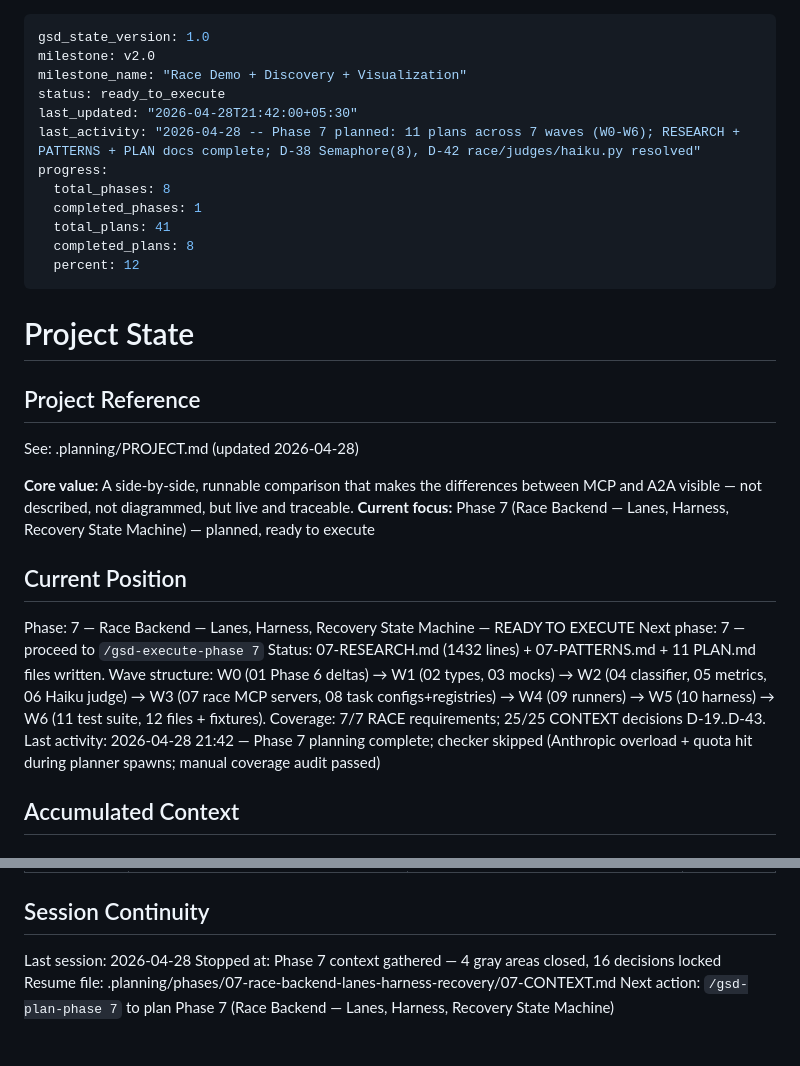
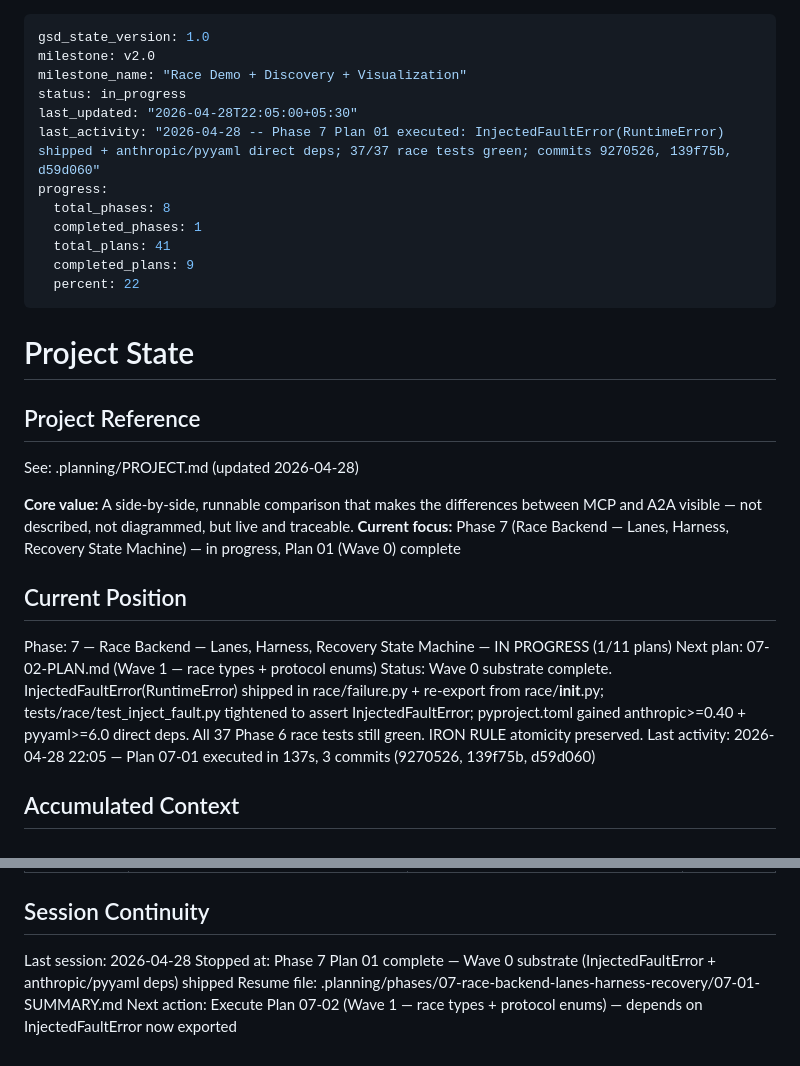
Before and after one commit to skylark248/A2AvsMCP, a Markdown page: .planning/STATE.md, 2 parts joined by grey strips. Rendered like a GitHub page.

Commit message:
docs(07-01): complete Wave-0 substrate plan (InjectedFaultError + anthropic/pyyaml)
- 07-01-SUMMARY.md: 3 tasks complete, 5/5 must_haves.truths verified, no deviations
- STATE.md: Phase 7 in progress (1/11 plans); next plan 07-02 (Wave 1)
- ROADMAP.md: Phase 7 progress 1/11

Plan 01 ships the Phase 6 -> Phase 7 substrate: InjectedFaultError(RuntimeError)
in race/failure.py + re-export, tightened atomicity test, anthropic>=0.40 +
pyyaml>=6.0 direct deps. All 37 Phase 6 race tests green; IRON RULE preserved.

Co-Authored-By: Claude Opus 4.7 (1M context) <noreply@anthropic.com>

```diff
--- a/.planning/STATE.md
+++ b/.planning/STATE.md
@@ -2,15 +2,15 @@
 gsd_state_version: 1.0
 milestone: v2.0
 milestone_name: "Race Demo + Discovery + Visualization"
-status: ready_to_execute
-last_updated: "2026-04-28T21:42:00+05:30"
-last_activity: "2026-04-28 -- Phase 7 planned: 11 plans across 7 waves (W0-W6); RESEARCH + PATTERNS + PLAN docs complete; D-38 Semaphore(8), D-42 race/judges/haiku.py resolved"
+status: in_progress
+last_updated: "2026-04-28T22:05:00+05:30"
+last_activity: "2026-04-28 -- Phase 7 Plan 01 executed: InjectedFaultError(RuntimeError) shipped + anthropic/pyyaml direct deps; 37/37 race tests green; commits 9270526, 139f75b, d59d060"
 progress:
   total_phases: 8
   completed_phases: 1
   total_plans: 41
-  completed_plans: 8
-  percent: 12
+  completed_plans: 9
+  percent: 22
 ---
 
 # Project State
@@ -20,14 +20,14 @@ progress:
 See: .planning/PROJECT.md (updated 2026-04-28)
 
 **Core value:** A side-by-side, runnable comparison that makes the differences between MCP and A2A visible — not described, not diagrammed, but live and traceable.
-**Current focus:** Phase 7 (Race Backend — Lanes, Harness, Recovery State Machine) — planned, ready to execute
+**Current focus:** Phase 7 (Race Backend — Lanes, Harness, Recovery State Machine) — in progress, Plan 01 (Wave 0) complete
 
 ## Current Position
 
-Phase: 7 — Race Backend — Lanes, Harness, Recovery State Machine — READY TO EXECUTE
-Next phase: 7 — proceed to `/gsd-execute-phase 7`
-Status: 07-RESEARCH.md (1432 lines) + 07-PATTERNS.md + 11 PLAN.md files written. Wave structure: W0 (01 Phase 6 deltas) → W1 (02 types, 03 mocks) → W2 (04 classifier, 05 metrics, 06 Haiku judge) → W3 (07 race MCP servers, 08 task configs+registries) → W4 (09 runners) → W5 (10 harness) → W6 (11 test suite, 12 files + fixtures). Coverage: 7/7 RACE requirements; 25/25 CONTEXT decisions D-19..D-43.
-Last activity: 2026-04-28 21:42 — Phase 7 planning complete; checker skipped (Anthropic overload + quota hit during planner spawns; manual coverage audit passed)
+Phase: 7 — Race Backend — Lanes, Harness, Recovery State Machine — IN PROGRESS (1/11 plans)
+Next plan: 07-02-PLAN.md (Wave 1 — race types + protocol enums)
+Status: Wave 0 substrate complete. InjectedFaultError(RuntimeError) shipped in race/failure.py + re-export from race/__init__.py; tests/race/test_inject_fault.py tightened to assert InjectedFaultError; pyproject.toml gained anthropic>=0.40 + pyyaml>=6.0 direct deps. All 37 Phase 6 race tests still green. IRON RULE atomicity preserved.
+Last activity: 2026-04-28 22:05 — Plan 07-01 executed in 137s, 3 commits (9270526, 139f75b, d59d060)
 
 ## Accumulated Context
 
@@ -92,6 +92,6 @@ Items acknowledged at v1.0 close that remain deferred into v2.0+:
 ## Session Continuity
 
 Last session: 2026-04-28
-Stopped at: Phase 7 context gathered — 4 gray areas closed, 16 decisions locked
-Resume file: .planning/phases/07-race-backend-lanes-harness-recovery/07-CONTEXT.md
-Next action: `/gsd-plan-phase 7` to plan Phase 7 (Race Backend — Lanes, Harness, Recovery State Machine)
+Stopped at: Phase 7 Plan 01 complete — Wave 0 substrate (InjectedFaultError + anthropic/pyyaml deps) shipped
+Resume file: .planning/phases/07-race-backend-lanes-harness-recovery/07-01-SUMMARY.md
+Next action: Execute Plan 07-02 (Wave 1 — race types + protocol enums) — depends on InjectedFaultError now exported
```
Also changed, not shown: .planning/ROADMAP.md (+1 -1 lines), 1 other file.
